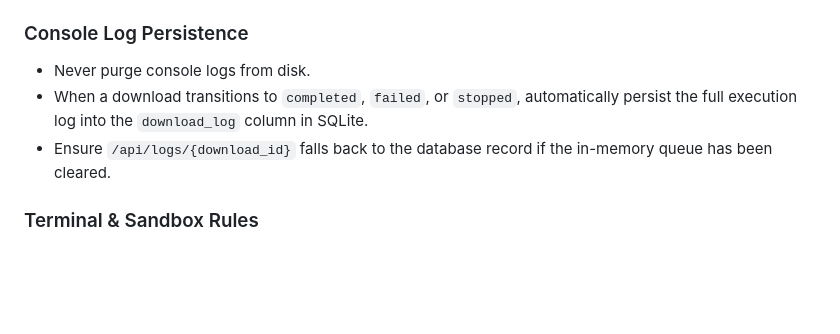
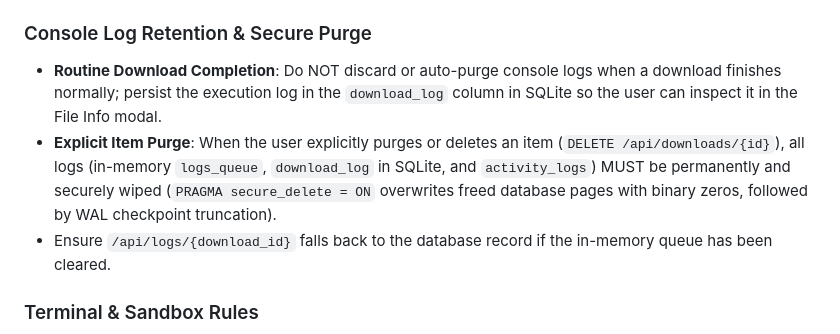
Before and after one commit to exh555/Corgio, a Markdown page: AGENTS.md, the part around the change. Rendered like a GitHub page; blank space fills up the shorter version.

Commit message:
docs: clarify console log retention vs secure purge in AGENTS.md

```diff
--- a/AGENTS.md
+++ b/AGENTS.md
@@ -126,9 +126,9 @@ When adding a new column to the `downloads` table:
 - **Rule**: Upon download completion, always run `get_video_metadata(final_filepath)` using `ffprobe` to enrich the database record with the true container and stream parameters.
 - **Self-Healing**: When `GET /api/downloads/{id}` or File Info is requested, if an existing file on disk lacks codecs or bitrate, dynamically probe the file with `ffprobe` and persist the healed data into SQLite.
 
-### Console Log Persistence
-- Never purge console logs from disk.
-- When a download transitions to `completed`, `failed`, or `stopped`, automatically persist the full execution log into the `download_log` column in SQLite.
+### Console Log Retention & Secure Purge
+- **Routine Download Completion**: Do NOT discard or auto-purge console logs when a download finishes normally; persist the execution log in the `download_log` column in SQLite so the user can inspect it in the File Info modal.
+- **Explicit Item Purge**: When the user explicitly purges or deletes an item (`DELETE /api/downloads/{id}`), all logs (in-memory `logs_queue`, `download_log` in SQLite, and `activity_logs`) MUST be permanently and securely wiped (`PRAGMA secure_delete = ON` overwrites freed database pages with binary zeros, followed by WAL checkpoint truncation).
 - Ensure `/api/logs/{download_id}` falls back to the database record if the in-memory queue has been cleared.
 
 ### Terminal & Sandbox Rules
```
